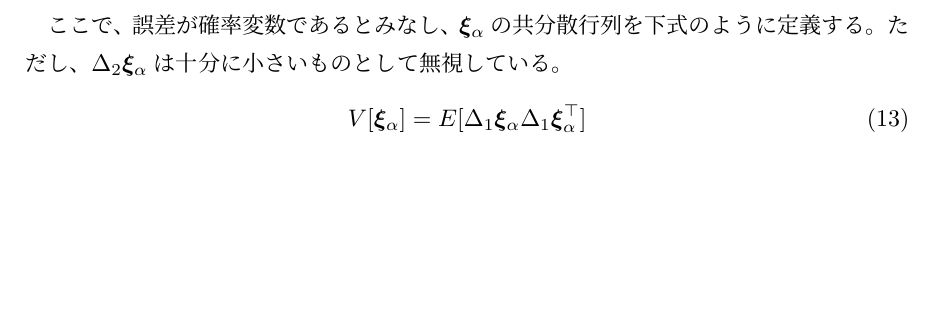
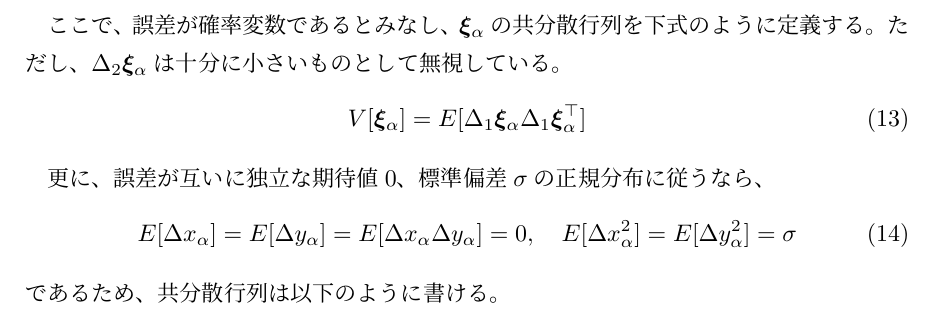
Before and after one commit to NumataTeruaki/AIP_report, a LaTeX document (AIP_report.tex): part of page 3 of 3, cut so that both start at the same text, the shorter picture padded with empty space. Compiled offline with pLaTeX and dvipdfmx.

Commit message:
共分散行列について追記

```diff
--- a/AIP_report.tex
+++ b/AIP_report.tex
@@ -81,4 +81,10 @@
       \begin{equation}
         V[\xia] = E[\Delta_1\xia\Delta_1\xia^\top]
       \end{equation}
+
+      更に、誤差が互いに独立な期待値$0$、標準偏差$\sigma$の正規分布に従うなら、
+      \begin{equation}
+        E[\Delta\xa] = E[\Delta\ya] = E[\Delta\xa\Delta\ya] = 0, \quad E[\Delta\xa^2] = E[\Delta\ya^2] = \sigma
+      \end{equation}
+      であるため、共分散行列は以下のように書ける。
 \end{document}
```
